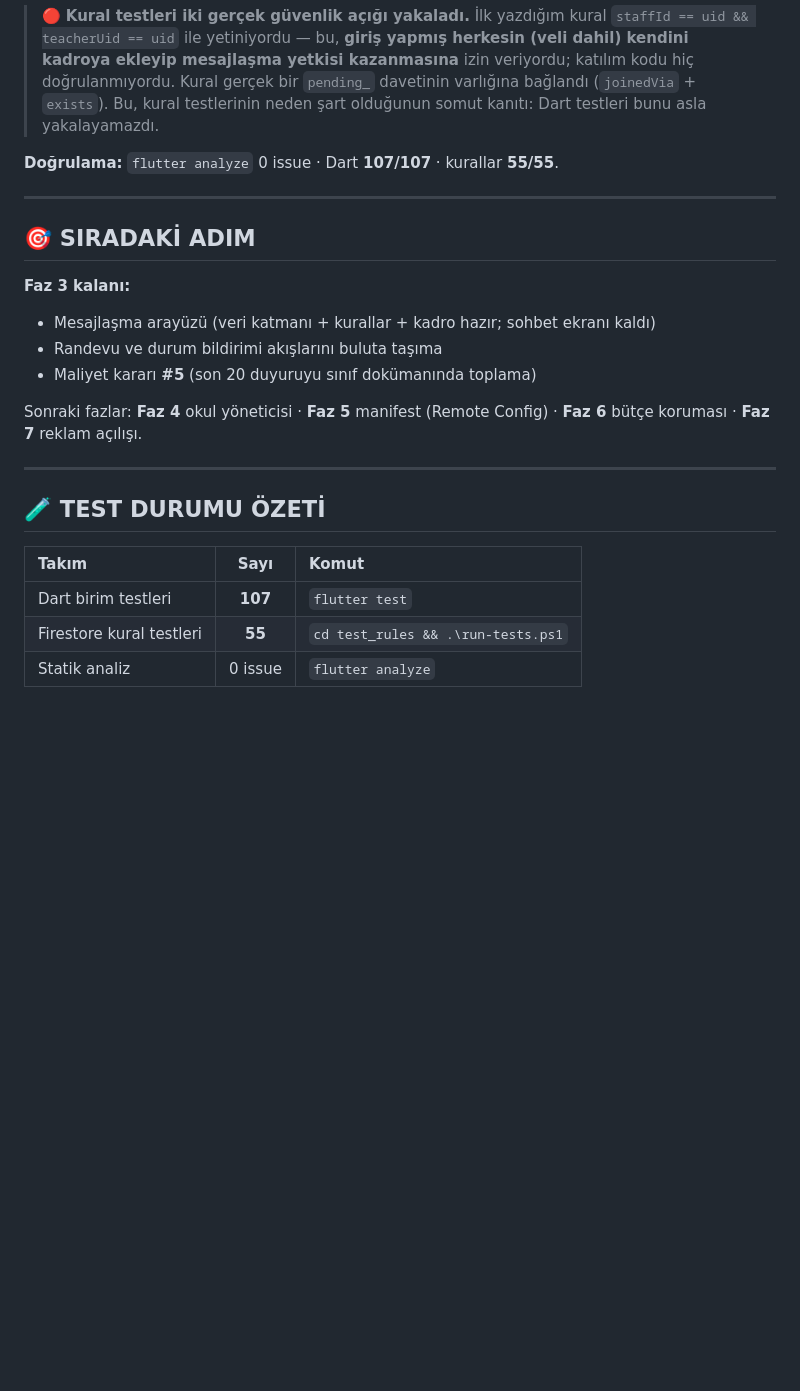
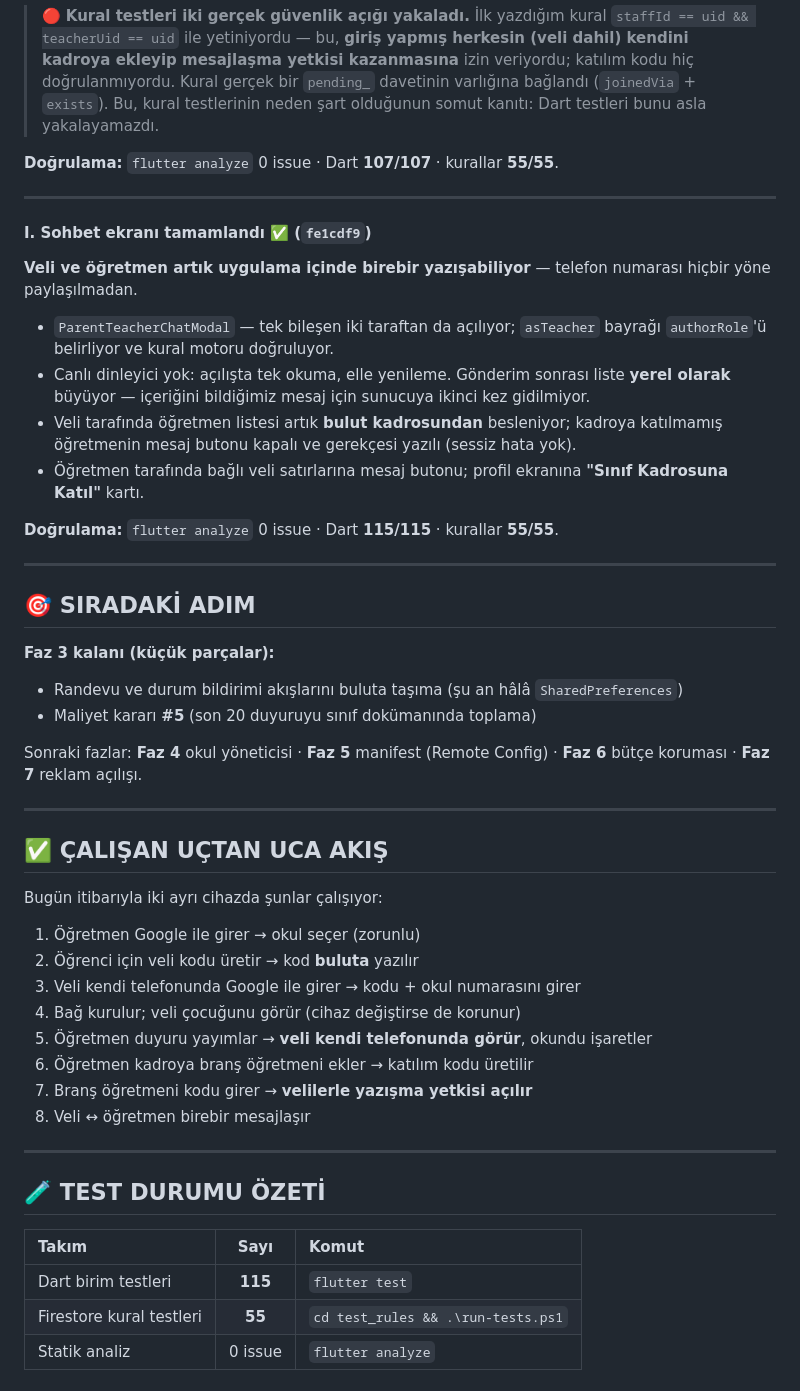
Before and after one commit to yusfylmz1-git/sinifcepte, a Markdown page: claude_ilerleme_notlari.md, the part around the change. GitHub-like rendering; blank space fills up the shorter version.

Commit message:
docs: sohbet ekranı ve çalışan uçtan uca akış notlandı
Co-Authored-By: Claude Opus 5 <noreply@anthropic.com>

```diff
--- a/claude_ilerleme_notlari.md
+++ b/claude_ilerleme_notlari.md
@@ -299,14 +299,41 @@ Kararınızın ("veli dersine giren diğer öğretmenlerle de etkileşim kursun"
 
 ---
 
+#### I. Sohbet ekranı tamamlandı ✅ (`fe1cdf9`)
+
+**Veli ve öğretmen artık uygulama içinde birebir yazışabiliyor** — telefon numarası hiçbir yöne paylaşılmadan.
+
+- `ParentTeacherChatModal` — tek bileşen iki taraftan da açılıyor; `asTeacher` bayrağı `authorRole`'ü belirliyor ve kural motoru doğruluyor.
+- Canlı dinleyici yok: açılışta tek okuma, elle yenileme. Gönderim sonrası liste **yerel olarak** büyüyor — içeriğini bildiğimiz mesaj için sunucuya ikinci kez gidilmiyor.
+- Veli tarafında öğretmen listesi artık **bulut kadrosundan** besleniyor; kadroya katılmamış öğretmenin mesaj butonu kapalı ve gerekçesi yazılı (sessiz hata yok).
+- Öğretmen tarafında bağlı veli satırlarına mesaj butonu; profil ekranına **"Sınıf Kadrosuna Katıl"** kartı.
+
+**Doğrulama:** `flutter analyze` 0 issue · Dart **115/115** · kurallar **55/55**.
+
+---
+
 ## 🎯 SIRADAKİ ADIM
 
-**Faz 3 kalanı:**
-- Mesajlaşma arayüzü (veri katmanı + kurallar + kadro hazır; sohbet ekranı kaldı)
-- Randevu ve durum bildirimi akışlarını buluta taşıma
+**Faz 3 kalanı (küçük parçalar):**
+- Randevu ve durum bildirimi akışlarını buluta taşıma (şu an hâlâ `SharedPreferences`)
 - Maliyet kararı **#5** (son 20 duyuruyu sınıf dokümanında toplama)
 
 Sonraki fazlar: **Faz 4** okul yöneticisi · **Faz 5** manifest (Remote Config) · **Faz 6** bütçe koruması · **Faz 7** reklam açılışı.
+
+---
+
+## ✅ ÇALIŞAN UÇTAN UCA AKIŞ
+
+Bugün itibarıyla iki ayrı cihazda şunlar çalışıyor:
+
+1. Öğretmen Google ile girer → okul seçer (zorunlu)
+2. Öğrenci için veli kodu üretir → kod **buluta** yazılır
+3. Veli kendi telefonunda Google ile girer → kodu + okul numarasını girer
+4. Bağ kurulur; veli çocuğunu görür (cihaz değiştirse de korunur)
+5. Öğretmen duyuru yayımlar → **veli kendi telefonunda görür**, okundu işaretler
+6. Öğretmen kadroya branş öğretmeni ekler → katılım kodu üretilir
+7. Branş öğretmeni kodu girer → **velilerle yazışma yetkisi açılır**
+8. Veli ↔ öğretmen birebir mesajlaşır
 
 ---
 
@@ -314,7 +341,7 @@ Sonraki fazlar: **Faz 4** okul yöneticisi · **Faz 5** manifest (Remote Config)
 
 | Takım | Sayı | Komut |
 | :--- | :--: | :--- |
-| Dart birim testleri | **107** | `flutter test` |
+| Dart birim testleri | **115** | `flutter test` |
 | Firestore kural testleri | **55** | `cd test_rules && .\run-tests.ps1` |
 | Statik analiz | 0 issue | `flutter analyze` |
 
```
